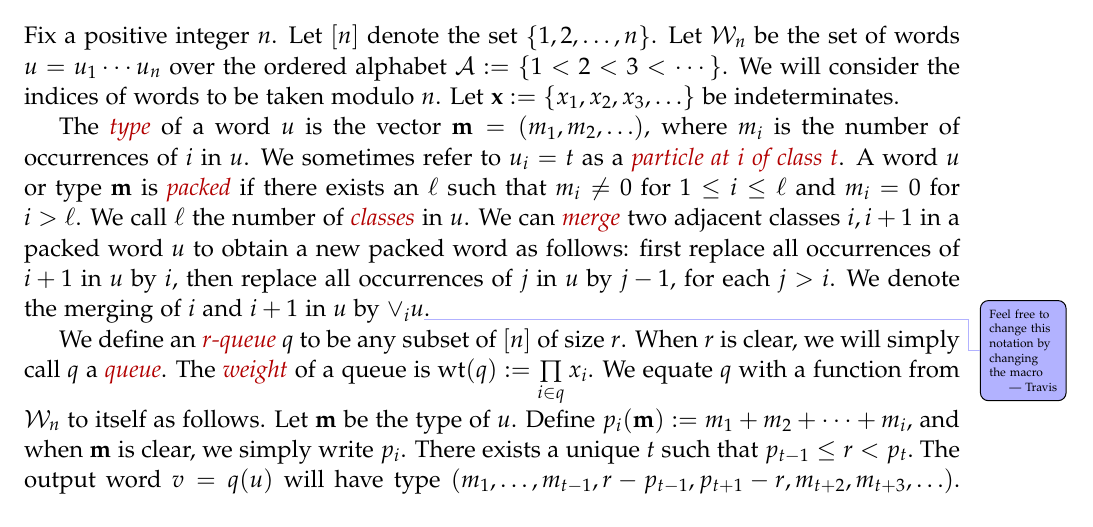
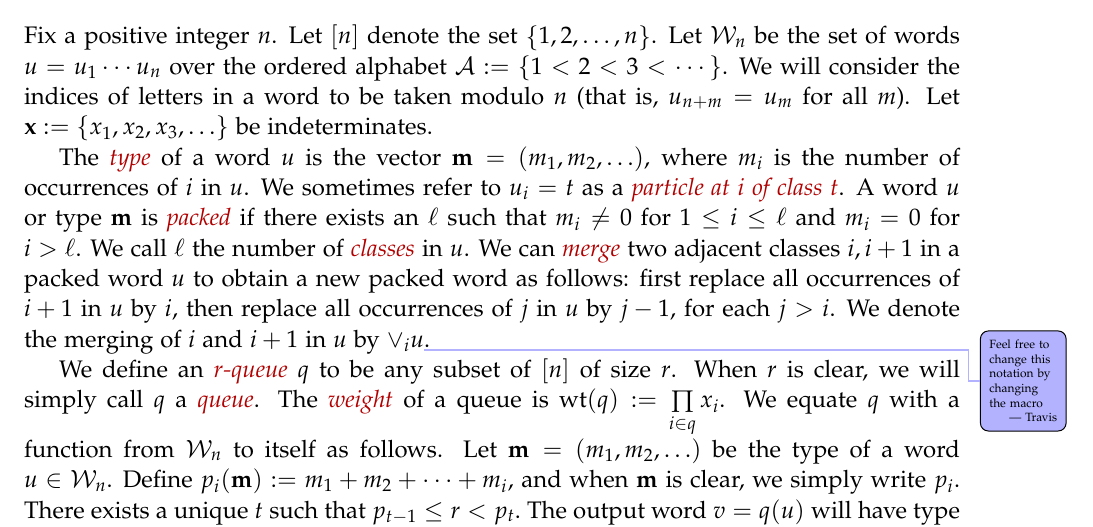
Before and after one commit to darijgr/schur-mlq, a LaTeX document (FPSAC/aas.tex): part of page 2 of 11, cut so that both start at the same text. Compiled offline with pdfLaTeX.

Commit message:
clearer?

```diff
--- a/FPSAC/aas.tex
+++ b/FPSAC/aas.tex
@@ -273,7 +273,7 @@ We
 
 Fix a positive integer $n$. Let $\ive{n}$ denote the set $\set{1, 2, \dotsc, n}$.
 Let $\mcW_n$ be the set of words $u = u_1 \dotsm u_n$ over the ordered alphabet $\mcA := \{1 < 2 < 3 < \cdots \}$.
-We will consider the indices of words to be taken modulo $n$.  Let $\xx := \{x_1, x_2, x_3, \ldots\}$ be indeterminates.
+We will consider the indices of letters in a word to be taken modulo $n$ (that is, $u_{n+m} = u_m$ for all $m$).  Let $\xx := \{x_1, x_2, x_3, \ldots\}$ be indeterminates.
 
 The \defn{type} of a word $u$ is the vector $\mm = (m_1, m_2, \ldots)$, where $m_i$ is the number of occurrences of $i$ in $u$.
 We sometimes refer to $u_i = t$ as a \defn{particle at $i$ of class $t$}.
@@ -285,7 +285,7 @@ We denote the merging of $i$ and $i+1$ in $u$ by $\merge{i}{u}$\travis{Feel free
 We define an \defn{$r$-queue} $q$ to be any subset of $[n]$ of size $r$. When $r$ is clear, we will simply call $q$ a \defn{queue}.
 The \defn{weight} of a queue is $\wt(q) := \prod_{i \in q} x_i$.
 We equate $q$ with a function from $\mcW_n$ to itself as follows.
-Let $\mm$ be the type of $u$.
+Let $\mm = (m_1, m_2, \ldots)$ be the type of a word $u \in \mcW_n$.
 Define $p_i(\mm) := m_1 + m_2 + \cdots + m_i$, and when $\mm$ is clear, we simply write $p_i$.
 There exists a unique $t$ such that
 $
```
